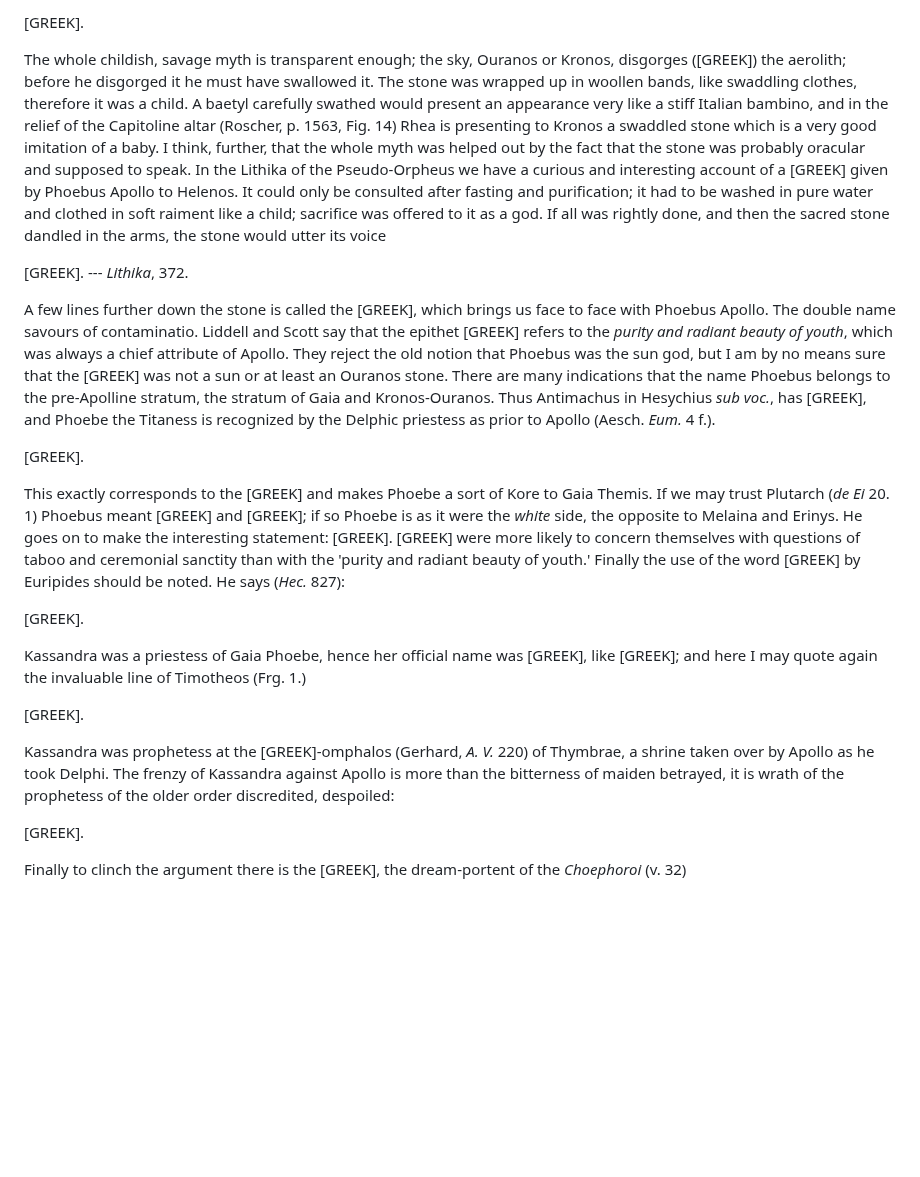
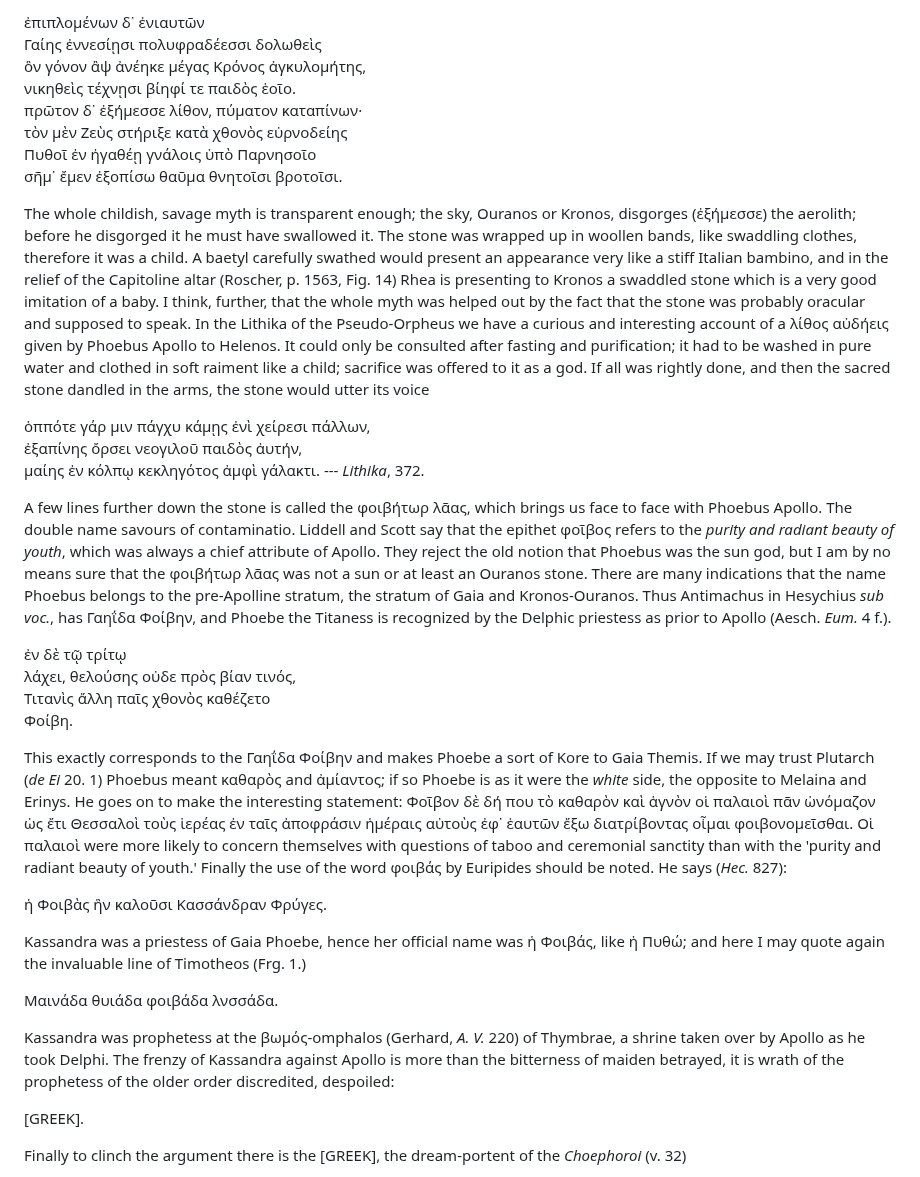
Before and after one commit to solaranamnesis/jane-ellen-harrison, a Markdown page: delphika/full-text-english.md, the part around one of its changes. Drawn GitHub-style; blank space fills up the shorter version.

```diff
--- a/delphika/full-text-english.md
+++ b/delphika/full-text-english.md
@@ -350,23 +350,35 @@ It must be noted at this point that, though the aeroliths fell to earth and belo
 
-[GREEK].
+ἐπιπλομένων δ᾽ ἐνιαυτῶν
+Γαίης ἐννεσίῃσι πολυφραδέεσσι δολωθεὶς
+ὃν γόνον ἂψ ἀνέηκε μέγας Κρόνος ἀγκυλομήτης,
+νικηθεὶς τέχνῃσι βίηφί τε παιδὸς ἑοῖο.
+πρῶτον δ᾽ ἐξήμεσσε λίθον, πύματον καταπίνων·
+τὸν μὲν Ζεὺς στήριξε κατὰ χθονὸς εὐρνοδείης
+Πυθοῖ ἐν ἠγαθέῃ γνάλοις ὑπὸ Παρνησοῖο
+σῆμ᾽ ἔμεν ἐξοπίσω θαῦμα θνητοῖσι βροτοῖσι.
 
-The whole childish, savage myth is transparent enough; the sky, Ouranos or Kronos, disgorges ([GREEK]) the aerolith; before he disgorged it he must have swallowed it. The stone was wrapped up in woollen bands, like swaddling clothes, therefore it was a child. A baetyl carefully swathed would present an appearance very like a stiff Italian bambino, and in the relief of the Capitoline altar (Roscher, p. 1563, Fig. 14) Rhea is presenting to Kronos a swaddled stone which is a very good imitation of a baby. I think, further, that the whole myth was helped out by the fact that the stone was probably oracular and supposed to speak. In the Lithika of the Pseudo-Orpheus we have a curious and interesting account of a [GREEK] given by Phoebus Apollo to Helenos. It could only be consulted after fasting and purification; it had to be washed in pure water and clothed in soft raiment like a child; sacrifice was offered to it as a god. If all was rightly done, and then the sacred stone dandled in the arms, the stone would utter its voice
+The whole childish, savage myth is transparent enough; the sky, Ouranos or Kronos, disgorges (ἐξήμεσσε) the aerolith; before he disgorged it he must have swallowed it. The stone was wrapped up in woollen bands, like swaddling clothes, therefore it was a child. A baetyl carefully swathed would present an appearance very like a stiff Italian bambino, and in the relief of the Capitoline altar (Roscher, p. 1563, Fig. 14) Rhea is presenting to Kronos a swaddled stone which is a very good imitation of a baby. I think, further, that the whole myth was helped out by the fact that the stone was probably oracular and supposed to speak. In the Lithika of the Pseudo-Orpheus we have a curious and interesting account of a λίθος αὐδήεις given by Phoebus Apollo to Helenos. It could only be consulted after fasting and purification; it had to be washed in pure water and clothed in soft raiment like a child; sacrifice was offered to it as a god. If all was rightly done, and then the sacred stone dandled in the arms, the stone would utter its voice
 
-[GREEK]. --- _Lithika_, 372.
+ὁππότε γάρ μιν πάγχυ κάμῃς ἐνὶ χείρεσι πάλλων,
+ἐξαπίνης ὄρσει νεογιλοῦ παιδὸς ἀυτήν,
+μαίης ἐν κόλπῳ κεκληγότος ἀμφὶ γάλακτι. --- _Lithika_, 372.
 
-A few lines further down the stone is called the [GREEK], which brings us face to face with Phoebus Apollo. The double name savours of contaminatio. Liddell and Scott say that the epithet [GREEK] refers to the _purity and radiant beauty of youth_, which was always a chief attribute of Apollo. They reject the old notion that Phoebus was the sun god, but I am by no means sure that the [GREEK] was not a sun or at least an Ouranos stone. There are many indications that the name Phoebus belongs to the pre-Apolline stratum, the stratum of Gaia and Kronos-Ouranos. Thus Antimachus in Hesychius _sub voc._, has [GREEK], and Phoebe the Titaness is recognized by the Delphic priestess as prior to Apollo (Aesch. _Eum._ 4 f.).
+A few lines further down the stone is called the φοιβήτωρ λᾶας, which brings us face to face with Phoebus Apollo. The double name savours of contaminatio. Liddell and Scott say that the epithet φοῖβος refers to the _purity and radiant beauty of youth_, which was always a chief attribute of Apollo. They reject the old notion that Phoebus was the sun god, but I am by no means sure that the φοιβήτωρ λᾶας was not a sun or at least an Ouranos stone. There are many indications that the name Phoebus belongs to the pre-Apolline stratum, the stratum of Gaia and Kronos-Ouranos. Thus Antimachus in Hesychius _sub voc._, has Γαηΐδα Φοίβην, and Phoebe the Titaness is recognized by the Delphic priestess as prior to Apollo (Aesch. _Eum._ 4 f.).
 
-[GREEK].
+ἐν δὲ τῷ τρίτῳ
+λάχει, θελούσης οὐδε πρὸς βίαν τινός,
+Τιτανὶς ἄλλη παῖς χθονὸς καθέζετο
+Φοίβη.
 
-This exactly corresponds to the [GREEK] and makes Phoebe a sort of Kore to Gaia Themis. If we may trust Plutarch (_de Ei_ 20. 1) Phoebus meant [GREEK] and [GREEK]; if so Phoebe is as it were the _white_ side, the opposite to Melaina and Erinys. He goes on to make the interesting statement: [GREEK]. [GREEK] were more likely to concern themselves with questions of taboo and ceremonial sanctity than with the 'purity and radiant beauty of youth.' Finally the use of the word [GREEK] by Euripides should be noted. He says (_Hec._ 827):
+This exactly corresponds to the Γαηΐδα Φοίβην and makes Phoebe a sort of Kore to Gaia Themis. If we may trust Plutarch (_de Ei_ 20. 1) Phoebus meant καθαρὸς and ἀμίαντος; if so Phoebe is as it were the _white_ side, the opposite to Melaina and Erinys. He goes on to make the interesting statement: Φοῖβον δὲ δή που τὸ καθαρὸν καὶ ἁγνὸν οἱ παλαιοὶ πᾶν ὠνόμαζον ὡς ἔτι Θεσσαλοὶ τοὺς ἱερέας ἐν ταῖς ἀποφράσιν ἡμέραις αὐτοὺς ἐφ᾽ ἑαυτῶν ἔξω διατρίβοντας οἶμαι φοιβονομεῖσθαι. Οἱ παλαιοὶ were more likely to concern themselves with questions of taboo and ceremonial sanctity than with the 'purity and radiant beauty of youth.' Finally the use of the word φοιβάς by Euripides should be noted. He says (_Hec._ 827):
 
-[GREEK].
+ἡ Φοιβὰς ἣν καλοῦσι Κασσάνδραν Φρύγες.
 
-Kassandra was a priestess of Gaia Phoebe, hence her official name was [GREEK], like [GREEK]; and here I may quote again the invaluable line of Timotheos (Frg. 1.)
+Kassandra was a priestess of Gaia Phoebe, hence her official name was ἡ Φοιβάς, like ἡ Πυθώ; and here I may quote again the invaluable line of Timotheos (Frg. 1.)
 
-[GREEK].
+Μαινάδα θυιάδα φοιβάδα λνσσάδα.
 
-Kassandra was prophetess at the [GREEK]-omphalos (Gerhard, _A. V._ 220) of Thymbrae, a shrine taken over by Apollo as he took Delphi. The frenzy of Kassandra against Apollo is more than the bitterness of maiden betrayed, it is wrath of the prophetess of the older order discredited, despoiled:
+Kassandra was prophetess at the βωμός-omphalos (Gerhard, _A. V._ 220) of Thymbrae, a shrine taken over by Apollo as he took Delphi. The frenzy of Kassandra against Apollo is more than the bitterness of maiden betrayed, it is wrath of the prophetess of the older order discredited, despoiled:
 
 [GREEK].
 
```
Also changed, not shown: other parts of delphika/full-text-english.md (+1 -1 lines).
